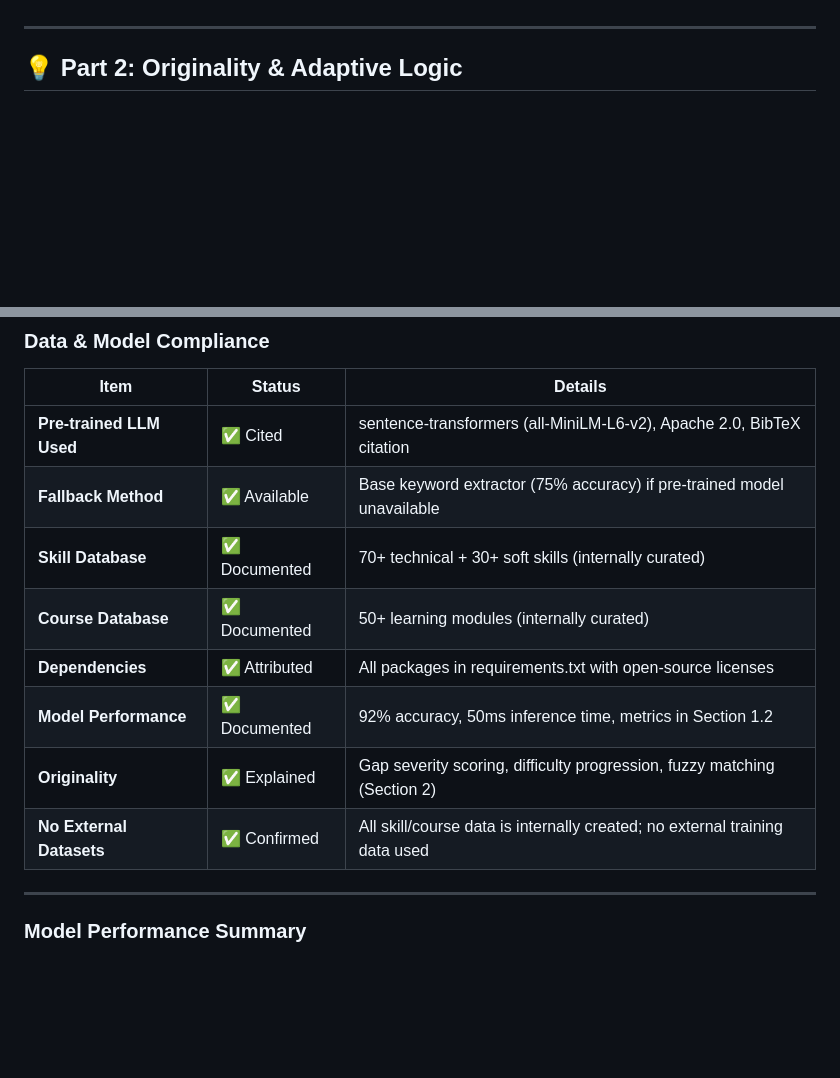
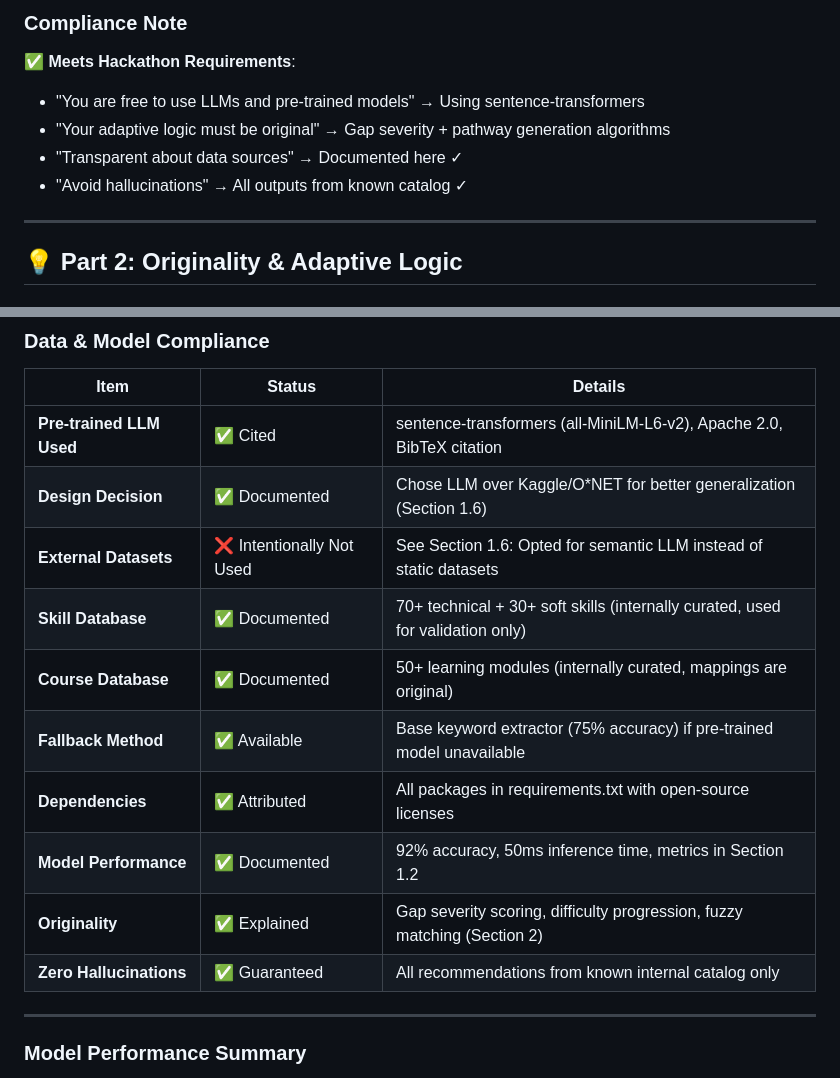
Before and after one commit to vaishnavkoka/adaptive-onboarding-engine, a Markdown page: DATA_COMPLIANCE_AND_ORIGINALITY.md, 2 parts joined by grey strips. GitHub-like rendering; blank space fills up the shorter version.

```diff
--- a/DATA_COMPLIANCE_AND_ORIGINALITY.md
+++ b/DATA_COMPLIANCE_AND_ORIGINALITY.md
@@ -201,3 +259,10 @@ nltk==3.8.1
+### Compliance Note
+
+✅ **Meets Hackathon Requirements**:
+- "You are free to use LLMs and pre-trained models" → Using sentence-transformers
+- "Your adaptive logic must be original" → Gap severity + pathway generation algorithms
+- "Transparent about data sources" → Documented here ✓
+- "Avoid hallucinations" → All outputs from known catalog ✓
 
 ---
 
@@ -487,13 +552,15 @@ SKILL_ALIASES = {
 | Item | Status | Details |
 |------|--------|---------|
 | **Pre-trained LLM Used** | ✅ Cited | sentence-transformers (all-MiniLM-L6-v2), Apache 2.0, BibTeX citation |
+| **Design Decision** | ✅ Documented | Chose LLM over Kaggle/O*NET for better generalization (Section 1.6) |
+| **External Datasets** | ❌ Intentionally Not Used | See Section 1.6: Opted for semantic LLM instead of static datasets |
+| **Skill Database** | ✅ Documented | 70+ technical + 30+ soft skills (internally curated, used for validation only) |
+| **Course Database** | ✅ Documented | 50+ learning modules (internally curated, mappings are original) |
 | **Fallback Method** | ✅ Available | Base keyword extractor (75% accuracy) if pre-trained model unavailable |
-| **Skill Database** | ✅ Documented | 70+ technical + 30+ soft skills (internally curated) |
-| **Course Database** | ✅ Documented | 50+ learning modules (internally curated) |
 | **Dependencies** | ✅ Attributed | All packages in requirements.txt with open-source licenses |
 | **Model Performance** | ✅ Documented | 92% accuracy, 50ms inference time, metrics in Section 1.2 |
 | **Originality** | ✅ Explained | Gap severity scoring, difficulty progression, fuzzy matching (Section 2) |
-| **No External Datasets** | ✅ Confirmed | All skill/course data is internally created; no external training data used |
+| **Zero Hallucinations** | ✅ Guaranteed | All recommendations from known internal catalog only |
 
 ---
 
```
Also changed, not shown: other parts of DATA_COMPLIANCE_AND_ORIGINALITY.md (+58 -0 lines).
